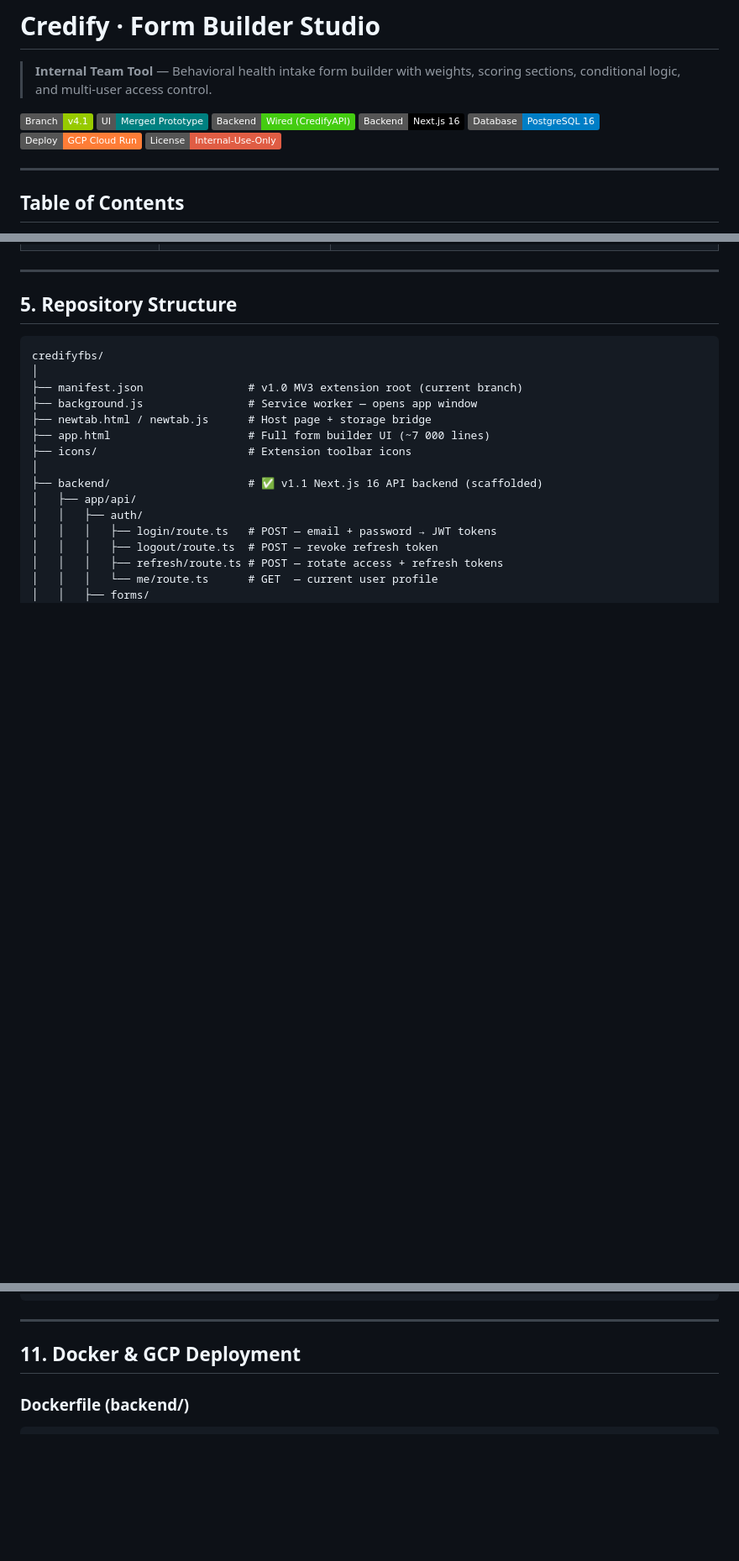
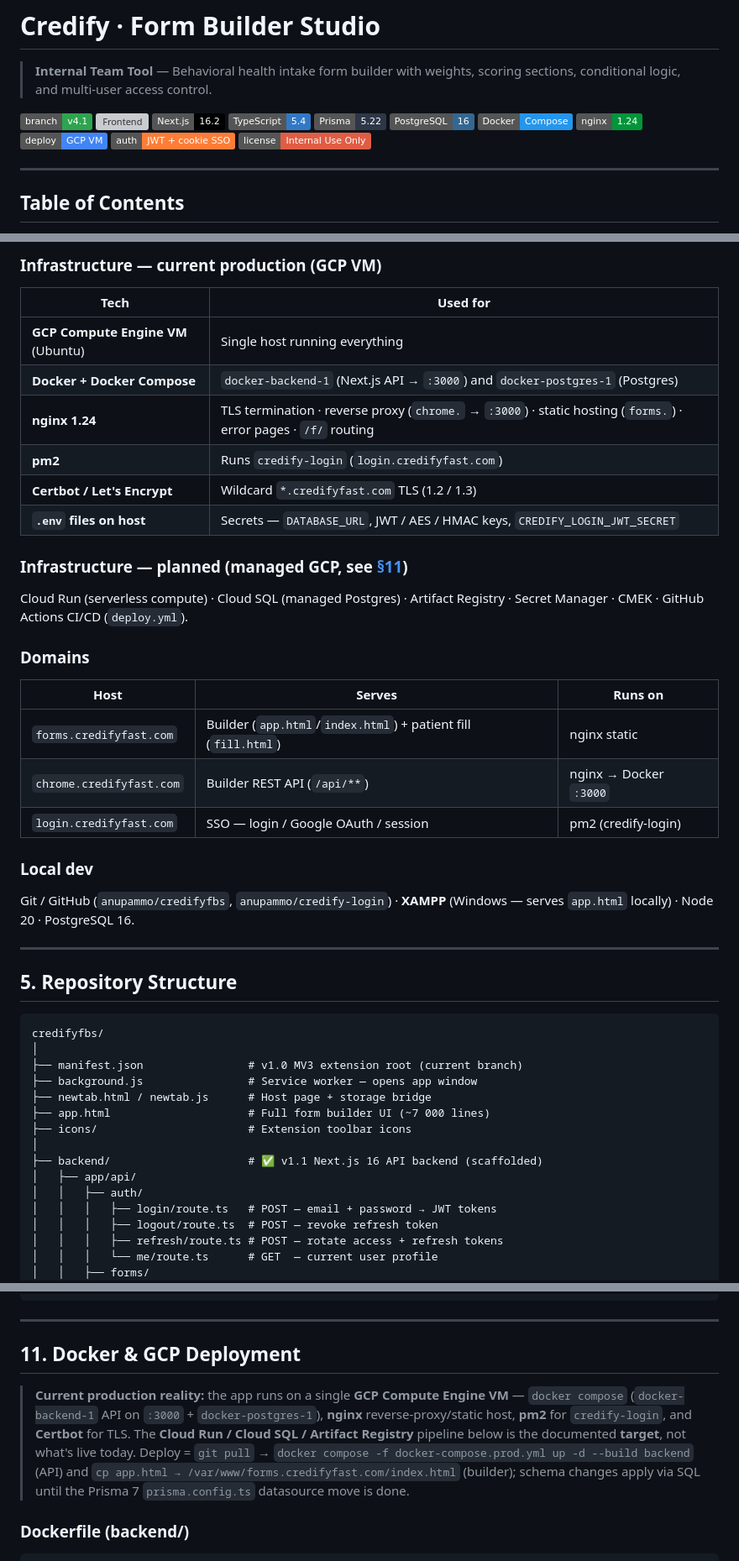
Before and after one commit to anupammo/credifyfbs, a Markdown page: README.md, 3 parts joined by grey strips. Shown at 84% size. Drawn GitHub-style; badges without logos; blank space fills up the shorter version; grey boxes are pictures that could not be loaded.

````diff
--- a/README.md
+++ b/README.md
@@ -2,13 +2,17 @@
 
 > **Internal Team Tool** — Behavioral health intake form builder with weights, scoring sections, conditional logic, and multi-user access control.
 
-[![Branch](https://img.shields.io/badge/Branch-v4.1-green)](./manifest.json)
-[![UI](https://img.shields.io/badge/UI-Merged_Prototype-teal)](./app.html)
-[![Integration](https://img.shields.io/badge/Backend-Wired_(CredifyAPI)-brightgreen)](#10-extension--backend-integration)
-[![Backend](https://img.shields.io/badge/Backend-Next.js_16-black)](./backend)
-[![DB](https://img.shields.io/badge/Database-PostgreSQL_16-blue)](./backend/prisma)
-[![Deploy](https://img.shields.io/badge/Deploy-GCP_Cloud_Run-orange)](./infra)
-[![License](https://img.shields.io/badge/License-Internal--Use--Only-red)](#)
+[![Branch](https://img.shields.io/badge/branch-v4.1-2ea44f)](./manifest.json)
+[![Frontend](https://img.shields.io/badge/frontend-Single--file_HTML%2FJS-f7df1e)](./app.html)
+[![Next.js](https://img.shields.io/badge/Next.js-16.2-black)](./backend)
+[![TypeScript](https://img.shields.io/badge/TypeScript-5.4-3178c6)](./backend)
+[![Prisma](https://img.shields.io/badge/Prisma-5.22-2d3748)](./backend/prisma)
+[![PostgreSQL](https://img.shields.io/badge/PostgreSQL-16-336791)](./backend/prisma)
+[![Docker](https://img.shields.io/badge/Docker-Compose-2496ed)](./docker)
+[![nginx](https://img.shields.io/badge/nginx-1.24-009639)](./docker/nginx)
+[![Deploy](https://img.shields.io/badge/deploy-GCP_VM-4285f4)](#11-docker--gcp-deployment)
+[![Auth](https://img.shields.io/badge/auth-JWT_%2B_cookie_SSO-orange)](#9-authentication-flow)
+[![License](https://img.shields.io/badge/license-Internal_Use_Only-red)](#)
 
 ---
 
@@ -187,3 +220,29 @@ app.html  (sandboxed) ── localStorage shim
+### Infrastructure — current production (GCP VM)
+
+| Tech | Used for |
+|------|----------|
+| **GCP Compute Engine VM** (Ubuntu) | Single host running everything |
+| **Docker + Docker Compose** | `docker-backend-1` (Next.js API → `:3000`) and `docker-postgres-1` (Postgres) |
+| **nginx 1.24** | TLS termination · reverse proxy (`chrome.` → `:3000`) · static hosting (`forms.`) · error pages · `/f/` routing |
+| **pm2** | Runs `credify-login` (`login.credifyfast.com`) |
+| **Certbot / Let's Encrypt** | Wildcard `*.credifyfast.com` TLS (1.2 / 1.3) |
+| **`.env` files on host** | Secrets — `DATABASE_URL`, JWT / AES / HMAC keys, `CREDIFY_LOGIN_JWT_SECRET` |
+
+### Infrastructure — planned (managed GCP, see [§11](#11-docker--gcp-deployment))
+
+Cloud Run (serverless compute) · Cloud SQL (managed Postgres) · Artifact Registry · Secret Manager · CMEK · GitHub Actions CI/CD (`deploy.yml`).
+
+### Domains
+
+| Host | Serves | Runs on |
+|------|--------|---------|
+| `forms.credifyfast.com` | Builder (`app.html`/`index.html`) + patient fill (`fill.html`) | nginx static |
+| `chrome.credifyfast.com` | Builder REST API (`/api/**`) | nginx → Docker `:3000` |
+| `login.credifyfast.com` | SSO — login / Google OAuth / session | pm2 (credify-login) |
+
+### Local dev
+
+Git / GitHub (`anupammo/credifyfbs`, `anupammo/credify-login`) · **XAMPP** (Windows — serves `app.html` locally) · Node 20 · PostgreSQL 16.
 
 ---
 
@@ -889,6 +948,12 @@ app.html setItem() → postMessage → newtab.js → chrome.runtime.sendMessage
 
 ## 11. Docker & GCP Deployment
 
+> **Current production reality:** the app runs on a single **GCP Compute Engine VM** —
+> `docker compose` (`docker-backend-1` API on `:3000` + `docker-postgres-1`), **nginx**
+> reverse-proxy/static host, **pm2** for `credify-login`, and **Certbot** for TLS. The
+> **Cloud Run / Cloud SQL / Artifact Registry** pipeline below is the documented **target**,
+> not what's live today. Deploy = `git pull` → `docker compose -f docker-compose.prod.yml up -d --build backend` (API) and `cp app.html → /var/www/forms.credifyfast.com/index.html` (builder); schema changes apply via SQL until the Prisma 7 `prisma.config.ts` datasource move is done.
+
 ### Dockerfile (backend/)
 
 ```dockerfile
````
Also changed, not shown: other parts of README.md (+80 -48 lines).
